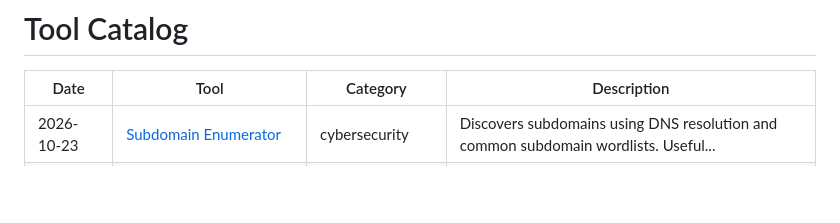
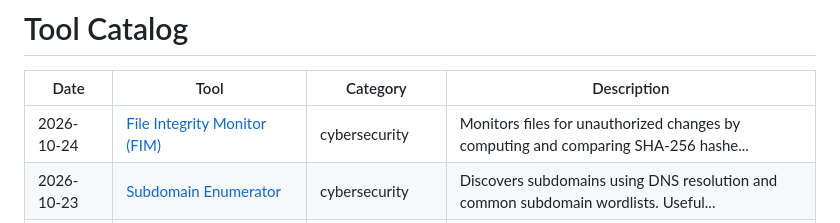
Before and after one commit to Vikrant892/security-toolkit, a Markdown page: CATALOG.md, the part around the change. GitHub-like rendering; blank space fills up the shorter version.

```diff
--- a/CATALOG.md
+++ b/CATALOG.md
@@ -2,6 +2,7 @@
 
 | Date | Tool | Category | Description |
 |------|------|----------|-------------|
+| 2026-10-24 | [File Integrity Monitor (FIM)](tools/cybersecurity/file_integrity_monitor) | cybersecurity | Monitors files for unauthorized changes by computing and comparing SHA-256 hashe... |
 | 2026-10-23 | [Subdomain Enumerator](tools/cybersecurity/subdomain_enumerator) | cybersecurity | Discovers subdomains using DNS resolution and common subdomain wordlists. Useful... |
 | 2026-10-22 | [Log Anomaly Detector](tools/cybersecurity/log_anomaly_detector) | cybersecurity | Parses server/auth logs to detect brute force attempts, suspicious IPs, unusual ... |
 | 2026-10-21 | [Hash Type Identifier & Cracker](tools/cybersecurity/hash_identifier) | cybersecurity | Identifies hash types (MD5, SHA1, SHA256, bcrypt, etc.) by pattern matching and ... |
```
Also changed, not shown: logs/2026-10.md (+1 -0 lines), 1 other file.
